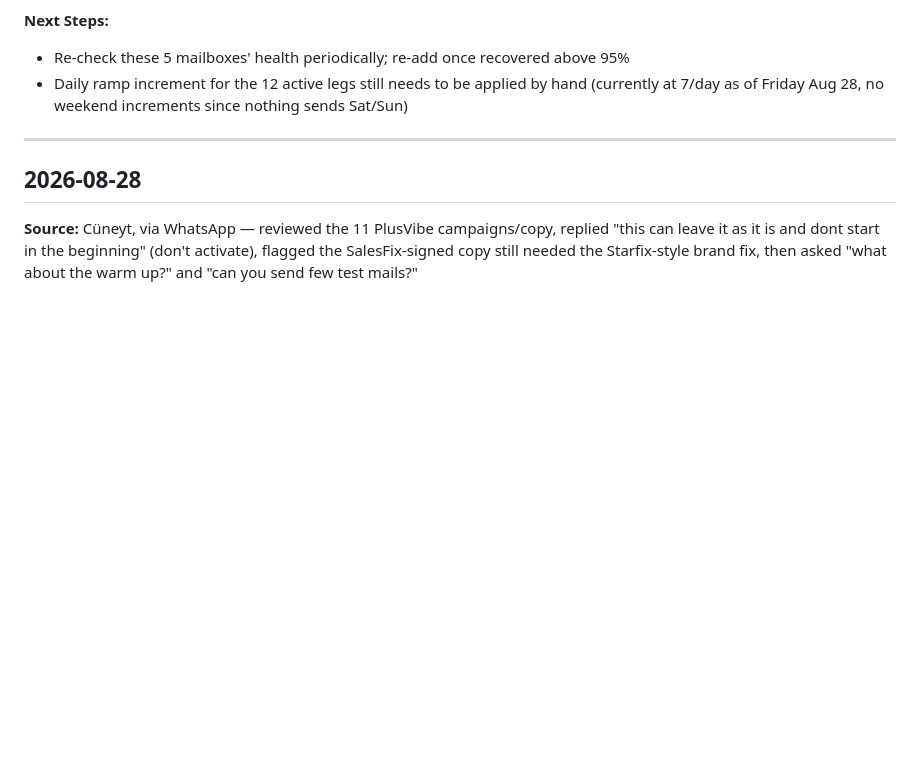
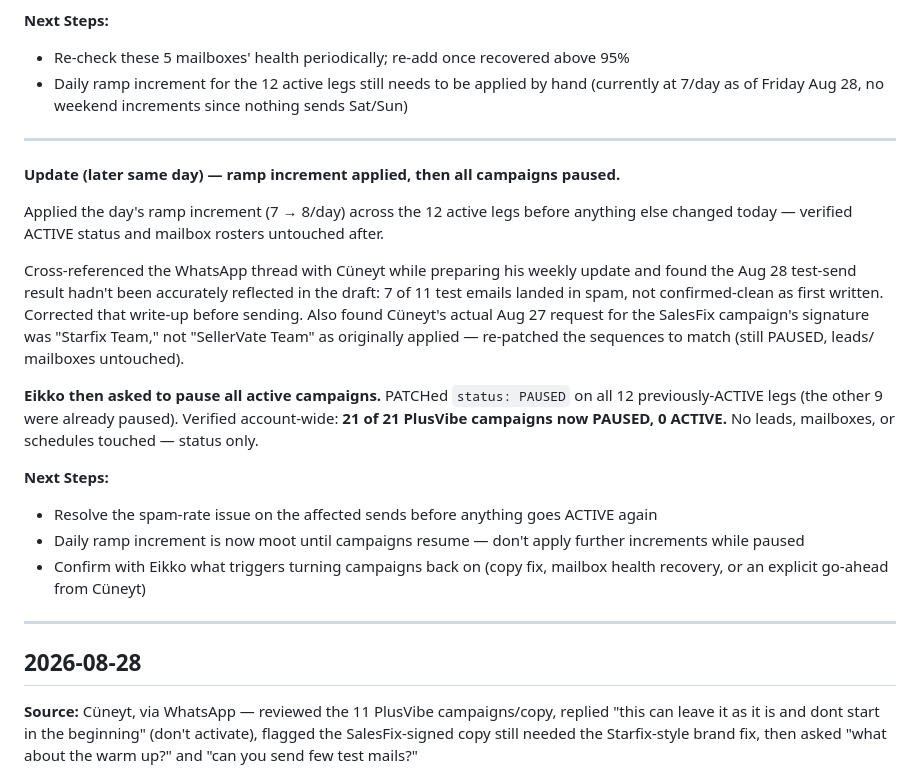
Before and after one commit to yeikkomae-work-mode/Client-Management-System, a Markdown page: OUTPUT/End-of-Day Reports/Cüneyt - End of Day Log (SellerVate).md, the part around the change. GitHub-like rendering; blank space fills up the shorter version.

```diff
--- a/OUTPUT/End-of-Day Reports/Cüneyt - End of Day Log (SellerVate).md
+++ b/OUTPUT/End-of-Day Reports/Cüneyt - End of Day Log (SellerVate).md
@@ -23,6 +23,32 @@ running; all 21 campaigns still correctly 12 ACTIVE / 9 PAUSED, none left with z
 - Re-check these 5 mailboxes' health periodically; re-add once recovered above 95%
 - Daily ramp increment for the 12 active legs still needs to be applied by hand (currently at 7/day
   as of Friday Aug 28, no weekend increments since nothing sends Sat/Sun)
+
+---
+
+**Update (later same day) — ramp increment applied, then all campaigns paused.**
+
+Applied the day's ramp increment (7 → 8/day) across the 12 active legs before anything else
+changed today — verified ACTIVE status and mailbox rosters untouched after.
+
+Cross-referenced the WhatsApp thread with Cüneyt while preparing his weekly update and found the
+Aug 28 test-send result hadn't been accurately reflected in the draft: 7 of 11 test emails landed
+in spam, not confirmed-clean as first written. Corrected that write-up before sending. Also found
+Cüneyt's actual Aug 27 request for the SalesFix campaign's signature was "Starfix Team," not
+"SellerVate Team" as originally applied — re-patched the sequences to match (still PAUSED, leads/
+mailboxes untouched).
+
+**Eikko then asked to pause all active campaigns.** PATCHed `status: PAUSED` on all 12
+previously-ACTIVE legs (the other 9 were already paused). Verified account-wide: **21 of 21
+PlusVibe campaigns now PAUSED, 0 ACTIVE.** No leads, mailboxes, or schedules touched — status
+only.
+
+**Next Steps:**
+- Resolve the spam-rate issue on the affected sends before anything goes ACTIVE again
+- Daily ramp increment is now moot until campaigns resume — don't apply further increments while
+  paused
+- Confirm with Eikko what triggers turning campaigns back on (copy fix, mailbox health recovery,
+  or an explicit go-ahead from Cüneyt)
 
 ---
 
```
Also changed, not shown: CLIENT PROFILES/Cüneyt - Profile (SellerVate).md (+17 -1 lines).
